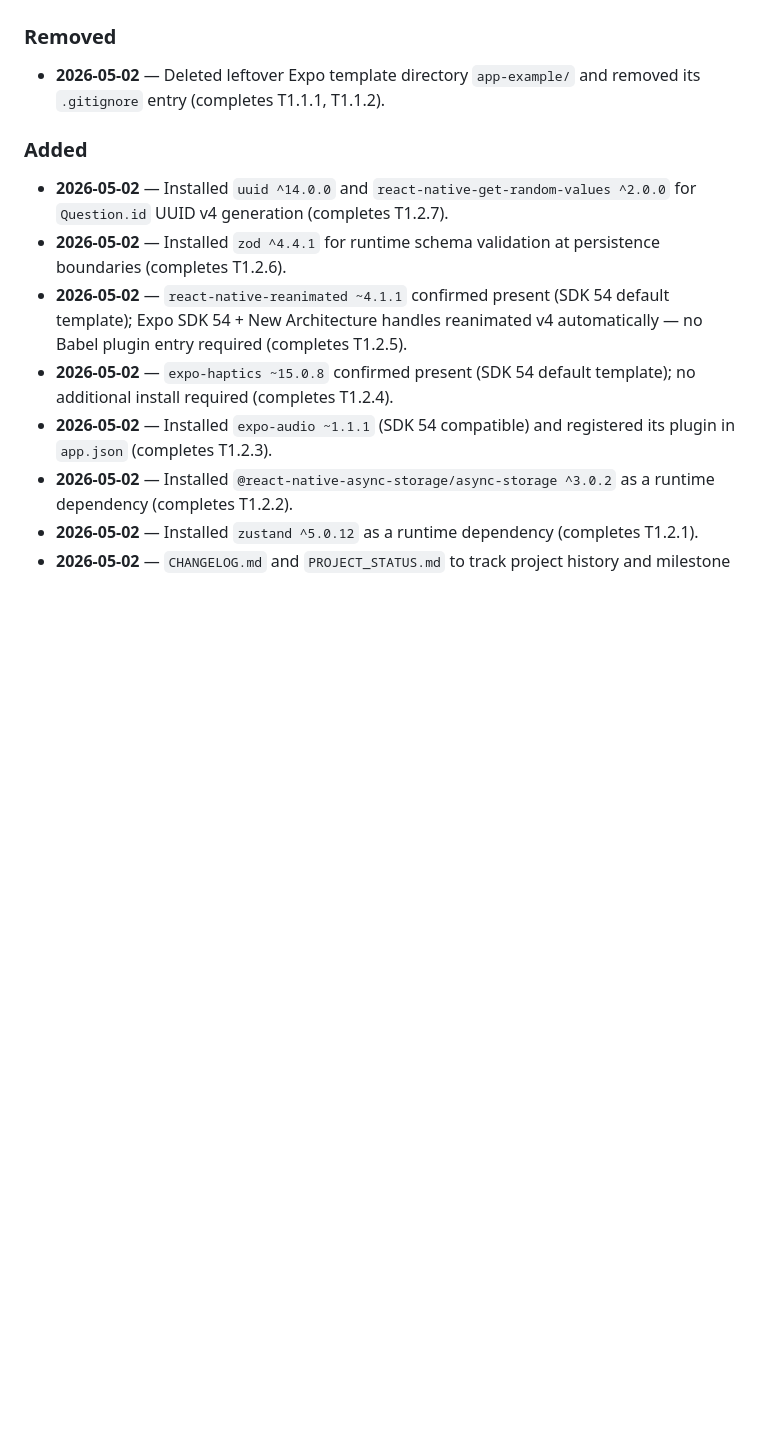
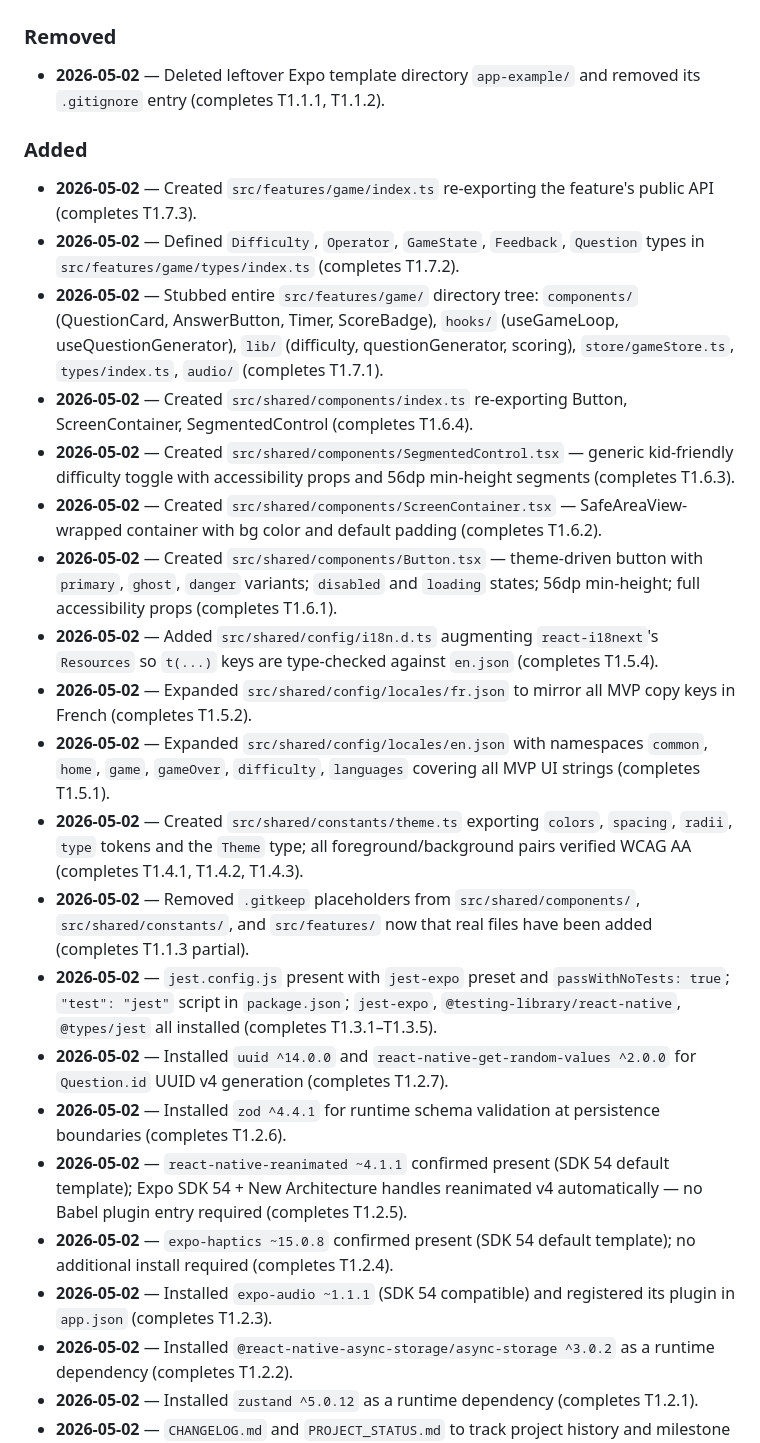
Before and after one commit to JsOptimizer/mathify-mobile-game, a Markdown page: CHANGELOG.md, the part around the change. Drawn GitHub-style; blank space fills up the shorter version.

Commit message:
chore: update PROJECT_STATUS.md and CHANGELOG.md for T1.3-T1.7
Co-Authored-By: Claude Sonnet 4.6 <noreply@anthropic.com>

```diff
--- a/CHANGELOG.md
+++ b/CHANGELOG.md
@@ -16,6 +16,19 @@ The format is based on [Keep a Changelog 1.1.0](https://keepachangelog.com/en/1.
 
 ### Added
 
+- **2026-05-02** — Created `src/features/game/index.ts` re-exporting the feature's public API (completes T1.7.3).
+- **2026-05-02** — Defined `Difficulty`, `Operator`, `GameState`, `Feedback`, `Question` types in `src/features/game/types/index.ts` (completes T1.7.2).
+- **2026-05-02** — Stubbed entire `src/features/game/` directory tree: `components/` (QuestionCard, AnswerButton, Timer, ScoreBadge), `hooks/` (useGameLoop, useQuestionGenerator), `lib/` (difficulty, questionGenerator, scoring), `store/gameStore.ts`, `types/index.ts`, `audio/` (completes T1.7.1).
+- **2026-05-02** — Created `src/shared/components/index.ts` re-exporting Button, ScreenContainer, SegmentedControl (completes T1.6.4).
+- **2026-05-02** — Created `src/shared/components/SegmentedControl.tsx` — generic kid-friendly difficulty toggle with accessibility props and 56dp min-height segments (completes T1.6.3).
+- **2026-05-02** — Created `src/shared/components/ScreenContainer.tsx` — SafeAreaView-wrapped container with bg color and default padding (completes T1.6.2).
+- **2026-05-02** — Created `src/shared/components/Button.tsx` — theme-driven button with `primary`, `ghost`, `danger` variants; `disabled` and `loading` states; 56dp min-height; full accessibility props (completes T1.6.1).
+- **2026-05-02** — Added `src/shared/config/i18n.d.ts` augmenting `react-i18next`'s `Resources` so `t(...)` keys are type-checked against `en.json` (completes T1.5.4).
+- **2026-05-02** — Expanded `src/shared/config/locales/fr.json` to mirror all MVP copy keys in French (completes T1.5.2).
+- **2026-05-02** — Expanded `src/shared/config/locales/en.json` with namespaces `common`, `home`, `game`, `gameOver`, `difficulty`, `languages` covering all MVP UI strings (completes T1.5.1).
+- **2026-05-02** — Created `src/shared/constants/theme.ts` exporting `colors`, `spacing`, `radii`, `type` tokens and the `Theme` type; all foreground/background pairs verified WCAG AA (completes T1.4.1, T1.4.2, T1.4.3).
+- **2026-05-02** — Removed `.gitkeep` placeholders from `src/shared/components/`, `src/shared/constants/`, and `src/features/` now that real files have been added (completes T1.1.3 partial).
+- **2026-05-02** — `jest.config.js` present with `jest-expo` preset and `passWithNoTests: true`; `"test": "jest"` script in `package.json`; `jest-expo`, `@testing-library/react-native`, `@types/jest` all installed (completes T1.3.1–T1.3.5).
 - **2026-05-02** — Installed `uuid ^14.0.0` and `react-native-get-random-values ^2.0.0` for `Question.id` UUID v4 generation (completes T1.2.7).
 - **2026-05-02** — Installed `zod ^4.4.1` for runtime schema validation at persistence boundaries (completes T1.2.6).
 - **2026-05-02** — `react-native-reanimated ~4.1.1` confirmed present (SDK 54 default template); Expo SDK 54 + New Architecture handles reanimated v4 automatically — no Babel plugin entry required (completes T1.2.5).
```
Also changed, not shown: PROJECT_STATUS.md (+26 -13 lines).
